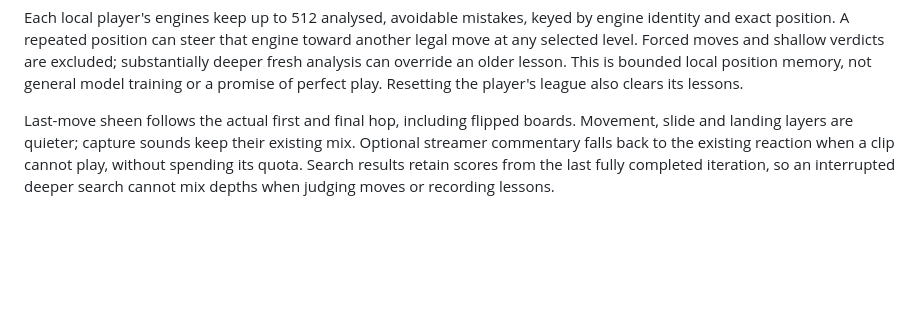
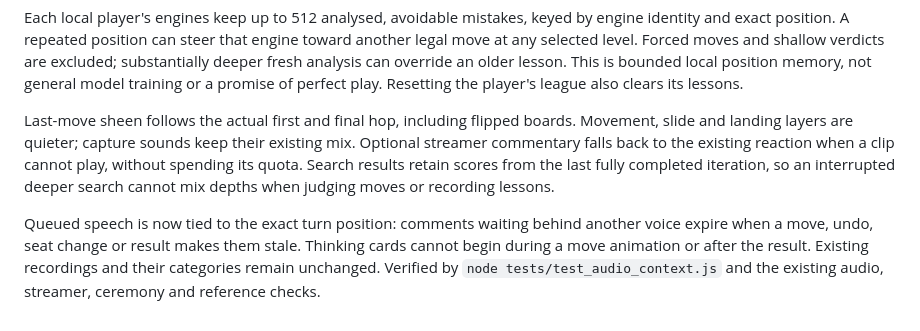
Before and after one commit to risktaker-tz/DRAFTI, a Markdown page: README.md, the part around the change. Drawn GitHub-style; blank space fills up the shorter version.

Commit message:
Expire stale audio comments and keep audience downloads unattended

```diff
--- a/README.md
+++ b/README.md
@@ -452,3 +452,5 @@ At 8× and above, occasional animal accents respond to major captures or a side
 Each local player's engines keep up to 512 analysed, avoidable mistakes, keyed by engine identity and exact position. A repeated position can steer that engine toward another legal move at any selected level. Forced moves and shallow verdicts are excluded; substantially deeper fresh analysis can override an older lesson. This is bounded local position memory, not general model training or a promise of perfect play. Resetting the player's league also clears its lessons.
 
 Last-move sheen follows the actual first and final hop, including flipped boards. Movement, slide and landing layers are quieter; capture sounds keep their existing mix. Optional streamer commentary falls back to the existing reaction when a clip cannot play, without spending its quota. Search results retain scores from the last fully completed iteration, so an interrupted deeper search cannot mix depths when judging moves or recording lessons.
+
+Queued speech is now tied to the exact turn position: comments waiting behind another voice expire when a move, undo, seat change or result makes them stale. Thinking cards cannot begin during a move animation or after the result. Existing recordings and their categories remain unchanged. Verified by `node tests/test_audio_context.js` and the existing audio, streamer, ceremony and reference checks.
```
Also changed, not shown: docs/IMPLEMENTATION_HANDOFF.md (+2 -0 lines), docs/zai-audience-phase-b.png (added), 5 other files.
